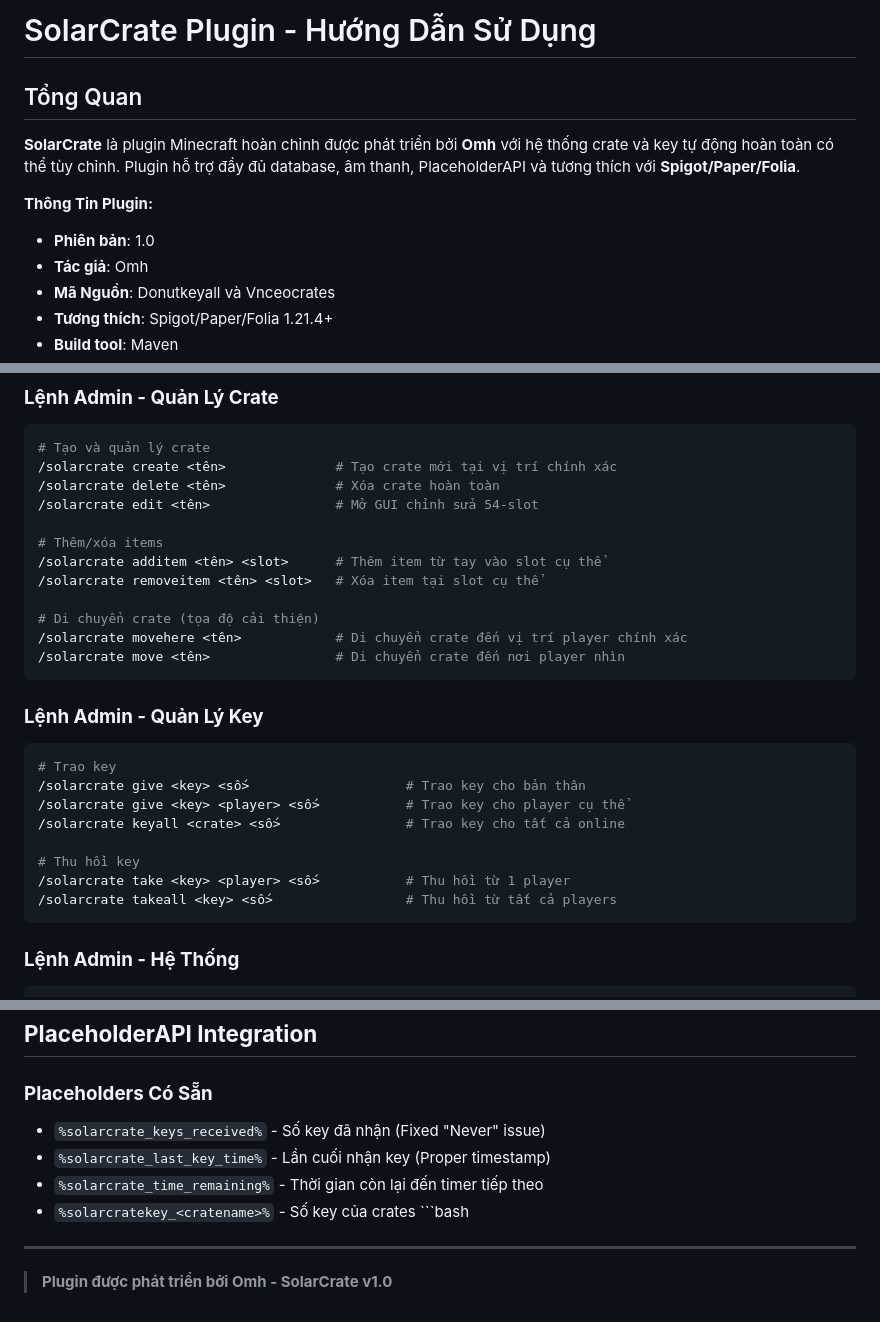
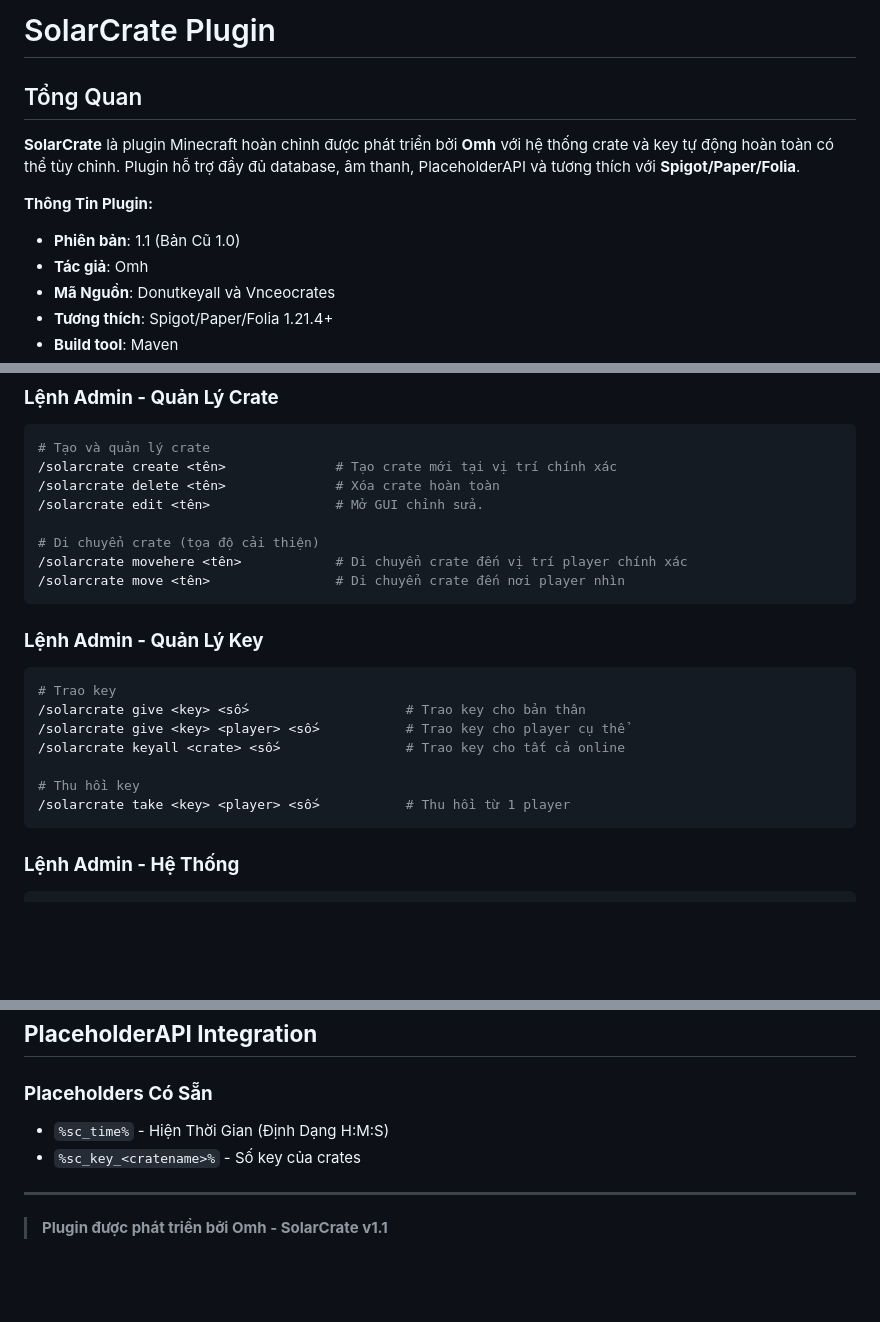
Before and after one commit to OmhVN/SolarCrate, a Markdown page: README.md, 3 parts joined by grey strips. Drawn GitHub-style; blank space fills up the shorter version.

Commit message:
Update README.md
Signed-off-by: OmhVN <vuhaotran346@gmail.com>

````diff
--- a/README.md
+++ b/README.md
@@ -1,10 +1,10 @@
-# SolarCrate Plugin - Hướng Dẫn Sử Dụng
+# SolarCrate Plugin
 
 ## Tổng Quan
 **SolarCrate** là plugin Minecraft hoàn chỉnh được phát triển bởi **Omh** với hệ thống crate và key tự động hoàn toàn có thể tùy chỉnh. Plugin hỗ trợ đầy đủ database, âm thanh, PlaceholderAPI và tương thích với **Spigot/Paper/Folia**.
 
 **Thông Tin Plugin:**
-- **Phiên bản**: 1.0
+- **Phiên bản**: 1.1 (Bản Cũ 1.0)
 - **Tác giả**: Omh
 - **Mã Nguồn**: Donutkeyall và Vnceocrates
 - **Tương thích**: Spigot/Paper/Folia 1.21.4+
@@ -29,11 +29,7 @@
 # Tạo và quản lý crate
 /solarcrate create <tên>              # Tạo crate mới tại vị trí chính xác
 /solarcrate delete <tên>              # Xóa crate hoàn toàn
-/solarcrate edit <tên>                # Mở GUI chỉnh sửa 54-slot
-
-# Thêm/xóa items
-/solarcrate additem <tên> <slot>      # Thêm item từ tay vào slot cụ thể
-/solarcrate removeitem <tên> <slot>   # Xóa item tại slot cụ thể
+/solarcrate edit <tên>                # Mở GUI chỉnh sửa.
 
 # Di chuyển crate (tọa độ cải thiện)
 /solarcrate movehere <tên>            # Di chuyển crate đến vị trí player chính xác
@@ -49,7 +45,6 @@
 
 # Thu hồi key
 /solarcrate take <key> <player> <số>           # Thu hồi từ 1 player
-/solarcrate takeall <key> <số>                 # Thu hồi từ tất cả players
 ```
 
 ### **Lệnh Admin - Hệ Thống**
@@ -125,10 +120,8 @@ sounds:
 ## **PlaceholderAPI Integration**
 
 ### **Placeholders Có Sẵn**
-- `%solarcrate_keys_received%` - Số key đã nhận (Fixed "Never" issue)
-- `%solarcrate_last_key_time%` - Lần cuối nhận key (Proper timestamp)
-- `%solarcrate_time_remaining%` - Thời gian còn lại đến timer tiếp theo
-- `%solarcratekey_<cratename>%` - Số key của crates ```bash
+- `%sc_time%` - Hiện Thời Gian (Định Dạng H:M:S)
+- `%sc_key_<cratename>%` - Số key của crates
 ---
 
-> **Plugin được phát triển bởi Omh - SolarCrate v1.0**
+> **Plugin được phát triển bởi Omh - SolarCrate v1.1**
````
